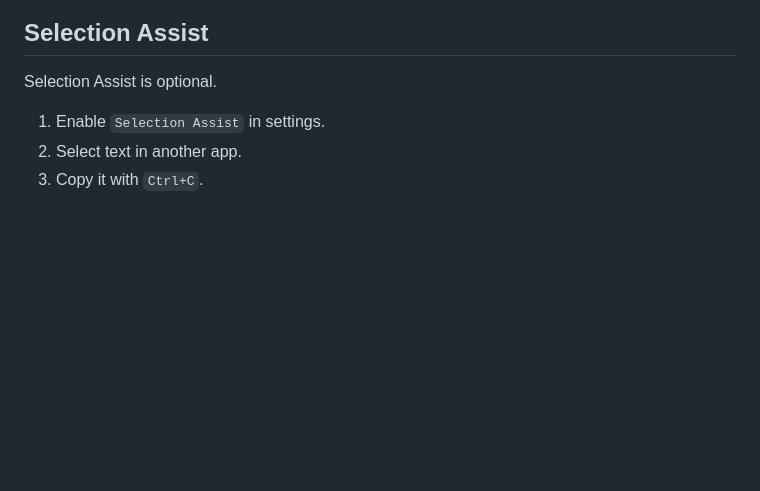
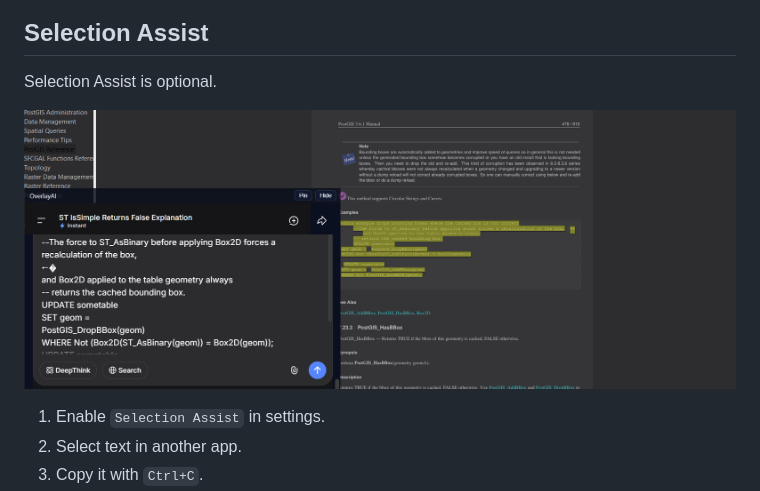
Before and after one commit to Yaqoubj/OverLayAI, a Markdown page: README.md, the part around the change printed below. Drawn GitHub-style; pictures changed too: assets/paste-example.png (added); blank space fills up the shorter version.

Commit message:
Update release docs and overlay controls

```diff
--- a/README.md
+++ b/README.md
@@ -55,6 +59,8 @@ OverlayAI does not read game memory, inject DLLs, inspect screen content, or per
 ## Selection Assist
 
 Selection Assist is optional.
+
+![OverlayAI Selection Assist paste example](assets/paste-example.png)
 
 1. Enable `Selection Assist` in settings.
 2. Select text in another app.
```
Also changed, not shown: other parts of README.md (+4 -0 lines), assets/overlay-demo.png (added), 5 other files.
